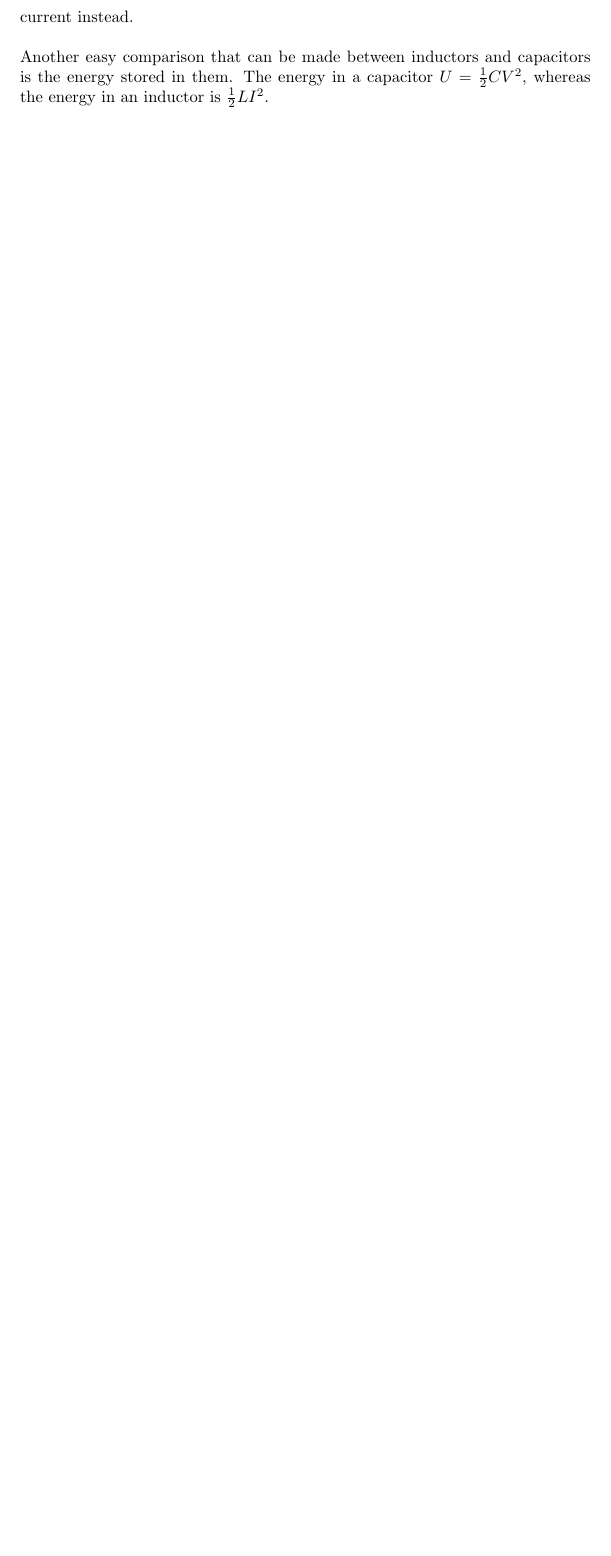
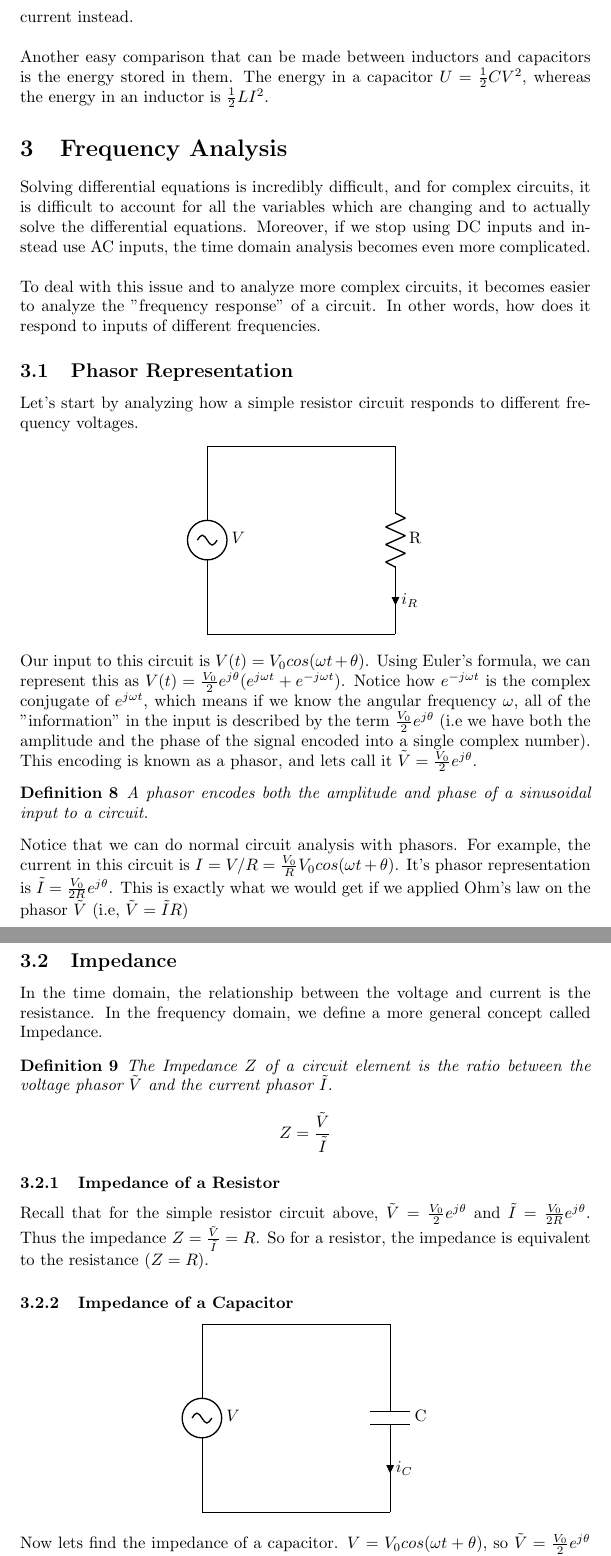
Before and after one commit to aparande/BerkeleyNotes, a LaTeX document (16B/guide.tex): part of page 9 of 30 before the commit and two parts of pages 9 and 10 of 33 after it, the two joined at a grey line, cut so that both start at the same text, the shorter picture padded with empty space. Compiled offline with pdfLaTeX.

Commit message:
Added phasor analysis and impedances

```diff
--- a/16B/guide.tex
+++ b/16B/guide.tex
@@ -434,3 +434,47 @@ Solving this equation yields $I_L = I_0(1-e^{-\frac{Rt}{L}})$ where $I_0$ is the
 Notice how this is the same behavior that a capacitor exhibits but for the current instead.
 \\\\Another easy comparison that can be made between inductors and capacitors is the energy stored in them.
 The energy in a capacitor $U = \frac{1}{2}CV^2$, whereas the energy in an inductor is $\frac{1}{2}LI^2$.
+\section{Frequency Analysis}
+Solving differential equations is incredibly difficult, and for complex circuits, it is difficult to
+account for all the variables which are changing and to actually solve the differential equations.
+Moreover, if we stop using DC inputs and instead use AC inputs, the time domain analysis becomes even more complicated.
+\\\\To deal with this issue and to analyze more complex circuits, it becomes easier to analyze the "frequency response" of a circuit.
+In other words, how does it respond to inputs of different frequencies.
+\subsection{Phasor Representation}
+Let's start by analyzing how a simple resistor circuit responds to different frequency voltages.
+\begin{center}
+    \begin{circuitikz} \draw
+        (0,0) to[sV, l=$V$] (0,-4) -- (4, -4)
+        (4, 0) to[resistor, l=R, i=$i_R$] (4, -4)
+        (4, 0) -- (0, 0);
+    \end{circuitikz}
+\end{center}
+Our input to this circuit is $V(t) = V_0cos(\omega t + \theta)$. Using Euler's formula, we can represent this as $V(t) = \frac{V_0}{2}e^{j\theta}(e^{j\omega t}+e^{-j\omega t})$.
+Notice how $e^{-j\omega t}$ is the complex conjugate of $e^{j\omega t}$, which means if we know the angular frequency $\omega$, all of the "information" in the input
+is described by the term $\frac{V_0}{2}e^{j\theta}$ (i.e we have both the amplitude and the phase of the signal encoded into a single complex number).
+This encoding is known as a phasor, and lets call it $\tilde{V} = \frac{V_0}{2}e^{j\theta}$.
+\begin{definition}
+    A phasor encodes both the amplitude and phase of a sinusoidal input to a circuit.
+\end{definition}
+Notice that we can do normal circuit analysis with phasors. For example, the current in this circuit is $I = V/R = \frac{V_0}{R}V_0cos(\omega t + \theta)$.
+It's phasor representation is $\tilde{I} = \frac{V_0}{2R}e^{j\theta}$. This is exactly what we would get if we applied Ohm's law on the phasor $\tilde{V}$ (i.e, $\tilde{V} = \tilde{I}R$)
+\subsection{Impedance}
+In the time domain, the relationship between the voltage and current is the resistance. In the frequency domain, we define a more general concept called Impedance.
+\begin{definition}
+    The Impedance $Z$ of a circuit element is the ratio between the voltage phasor $\tilde{V}$ and the current phasor $\tilde{I}$.
+    $$Z = \frac{\tilde{V}}{\tilde{I}}$$
+\end{definition}
+\subsubsection{Impedance of a Resistor}
+Recall that for the simple resistor circuit above, $\tilde{V} = \frac{V_0}{2}e^{j\theta}$ and $\tilde{I} = \frac{V_0}{2R}e^{j\theta}$.
+Thus the impedance $Z = \frac{\tilde{V}}{\tilde{I}} = R$. So for a resistor, the impedance is equivalent to the resistance ($Z = R$).
+\subsubsection{Impedance of a Capacitor}
+\begin{center}
+    \begin{circuitikz} \draw
+        (0,0) to[sV, l=$V$] (0,-4) -- (4, -4)
+        (4, 0) to[capacitor, l=C, i=$i_C$] (4, -4)
+        (4, 0) -- (0, 0);
+    \end{circuitikz}
+\end{center}
+Now lets find the impedance of a capacitor.
+$V = V_0cos(\omega t + \theta)$, so $\tilde{V} = \frac{V_0}{2}e^{j\theta}$ hasn't changed.
+$$i_c = C\frac{dV}{dt} = -C\omega V_0sin(\omega t + \theta)$$
@@ -436,0 +493 @@ The energy in a capacitor $U = \frac{1}{2}CV^2$, whereas the energy in an induct
+\end{center}
```
Also changed, not shown: 16B/guide.pdf, 16B/guide.tex (50 more changed lines).
